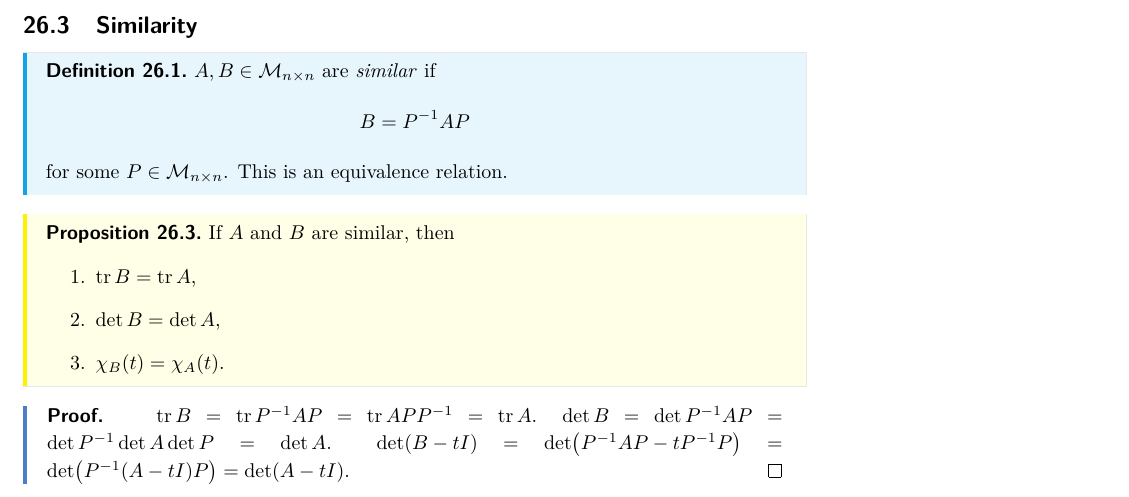
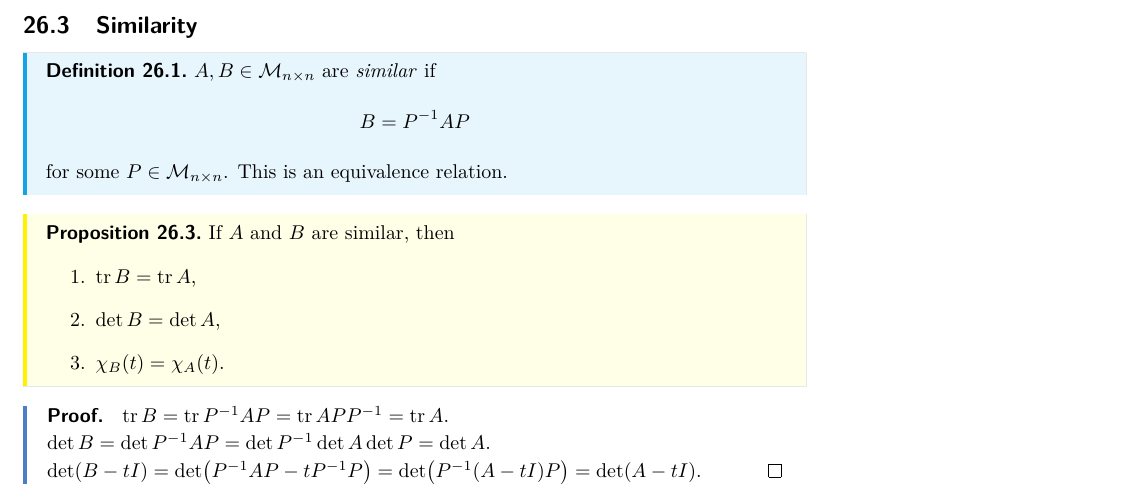
Before and after one commit to ThetaOmega01/IA-NOTES, a LaTeX document (vectors.tex): part of page 47 of 47, cut so that both start at the same text. Compiled offline with pdfLaTeX.

Commit message:
beautify

```diff
--- a/vectors.tex
+++ b/vectors.tex
@@ -2682,6 +2682,8 @@ skipped some talks irrelevant to contents\\
         \end{enumerate}
     \end{proposition}
     \begin{proof}
-        $ \tr B=\tr P^{-1}AP=\tr APP^{-1}=\tr A $. $ \det B=\det P^{-1}AP=\det P^{-1}\det A \det P=\det A $. $ \det (B-tI)=\det (P^{-1}AP-tP^{-1}P)=\det (P^{-1}(A-tI)P)=\det (A-tI) $.
+        $ \tr B=\tr P^{-1}AP=\tr APP^{-1}=\tr A $. \\
+        $ \det B=\det P^{-1}AP=\det P^{-1}\det A \det P=\det A $. \\
+        $ \det (B-tI)=\det (P^{-1}AP-tP^{-1}P)=\det (P^{-1}(A-tI)P)=\det (A-tI) $.
     \end{proof}
 \end{document}
```
